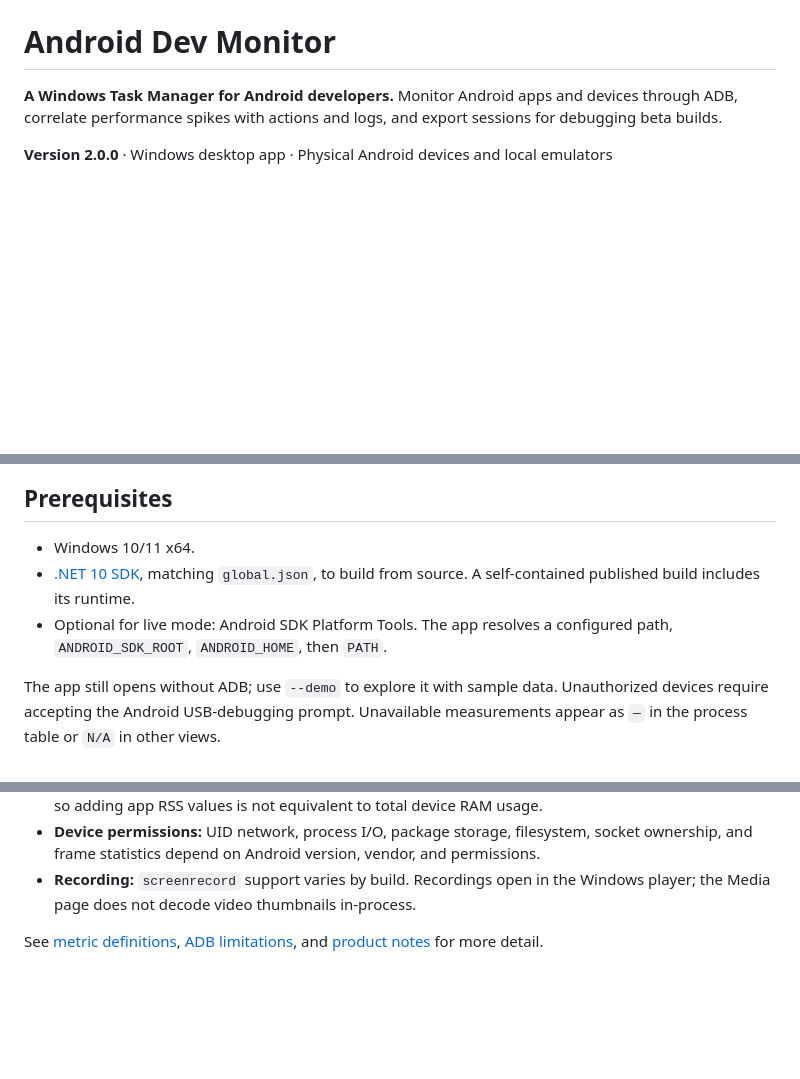
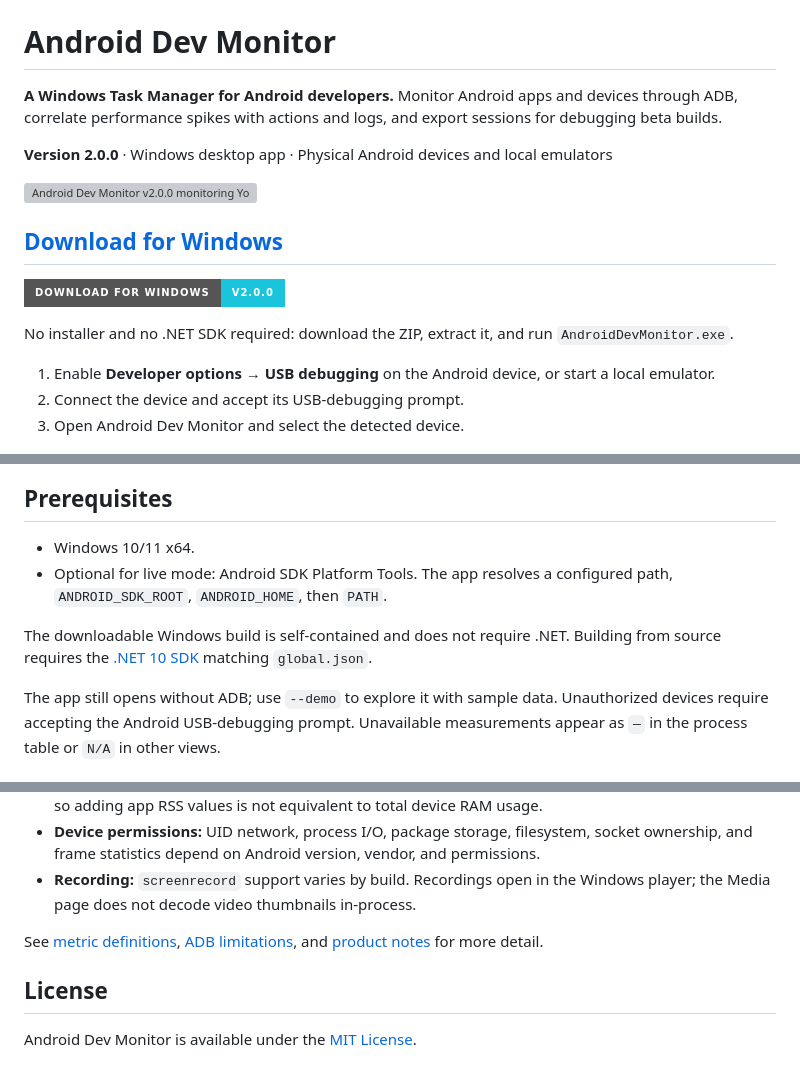
Before and after one commit to marko69420/android-dev-monitor, a Markdown page: README.md, 3 parts joined by grey strips. Rendered like a GitHub page; badges without logos; blank space fills up the shorter version; grey boxes are pictures that could not be loaded.

Commit message:
Prepare v2.0.0 public release

```diff
--- a/README.md
+++ b/README.md
@@ -3,6 +3,18 @@
 **A Windows Task Manager for Android developers.** Monitor Android apps and devices through ADB, correlate performance spikes with actions and logs, and export sessions for debugging beta builds.
 
 **Version 2.0.0** · Windows desktop app · Physical Android devices and local emulators
+
+![Android Dev Monitor v2.0.0 monitoring YouTube and opening live logs](docs/images/android-dev-monitor-demo.gif)
+
+## [Download for Windows](https://github.com/marko69420/android-dev-monitor/releases/download/v2.0.0/AndroidDevMonitor-v2.0.0-win-x64.zip)
+
+[![Download Android Dev Monitor v2.0.0 for Windows](https://img.shields.io/badge/Download_for_Windows-v2.0.0-19c4dc?style=for-the-badge&logo=windows11&logoColor=white)](https://github.com/marko69420/android-dev-monitor/releases/download/v2.0.0/AndroidDevMonitor-v2.0.0-win-x64.zip)
+
+No installer and no .NET SDK required: download the ZIP, extract it, and run `AndroidDevMonitor.exe`.
+
+1. Enable **Developer options → USB debugging** on the Android device, or start a local emulator.
+2. Connect the device and accept its USB-debugging prompt.
+3. Open Android Dev Monitor and select the detected device.
 
 ![Android Dev Monitor v2.0.0 dashboard and process table](docs/images/android-dev-monitor-overview.png)
 
@@ -62,8 +74,9 @@ The **Name** column uses descriptions such as *Disk journal* and *App installer*
 ## Prerequisites
 
 - Windows 10/11 x64.
-- [.NET 10 SDK](https://dotnet.microsoft.com/download/dotnet/10.0), matching `global.json`, to build from source. A self-contained published build includes its runtime.
 - Optional for live mode: Android SDK Platform Tools. The app resolves a configured path, `ANDROID_SDK_ROOT`, `ANDROID_HOME`, then `PATH`.
+
+The downloadable Windows build is self-contained and does not require .NET. Building from source requires the [.NET 10 SDK](https://dotnet.microsoft.com/download/dotnet/10.0) matching `global.json`.
 
 The app still opens without ADB; use `--demo` to explore it with sample data. Unauthorized devices require accepting the Android USB-debugging prompt. Unavailable measurements appear as `—` in the process table or `N/A` in other views.
 
@@ -113,3 +126,7 @@ Local data is under `%LOCALAPPDATA%\AndroidDevMonitor`: SQLite database, diagnos
 - **Recording:** `screenrecord` support varies by build. Recordings open in the Windows player; the Media page does not decode video thumbnails in-process.
 
 See [metric definitions](docs/METRICS.md), [ADB limitations](docs/ADB_LIMITATIONS.md), and [product notes](docs/PRODUCT_NOTES.md) for more detail.
+
+## License
+
+Android Dev Monitor is available under the [MIT License](LICENSE).
```
Also changed, not shown: docs/images/android-dev-monitor-social-preview.png (added), 6 other files.
